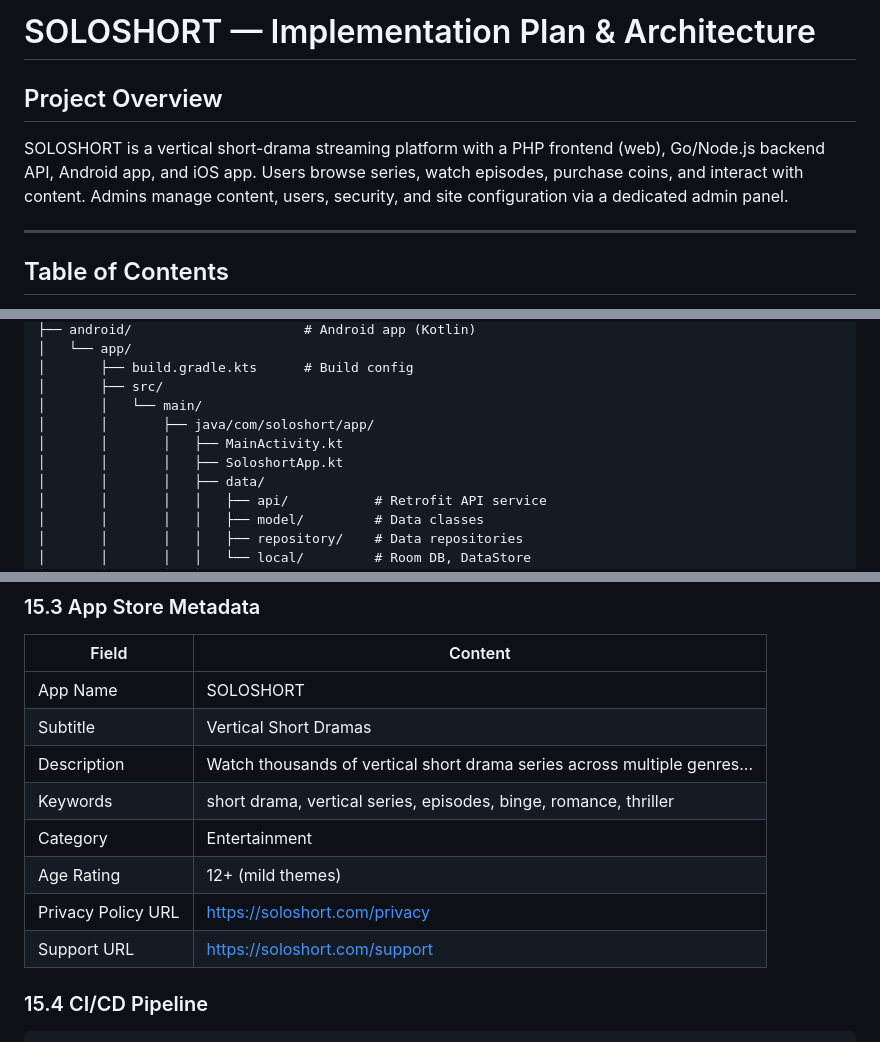
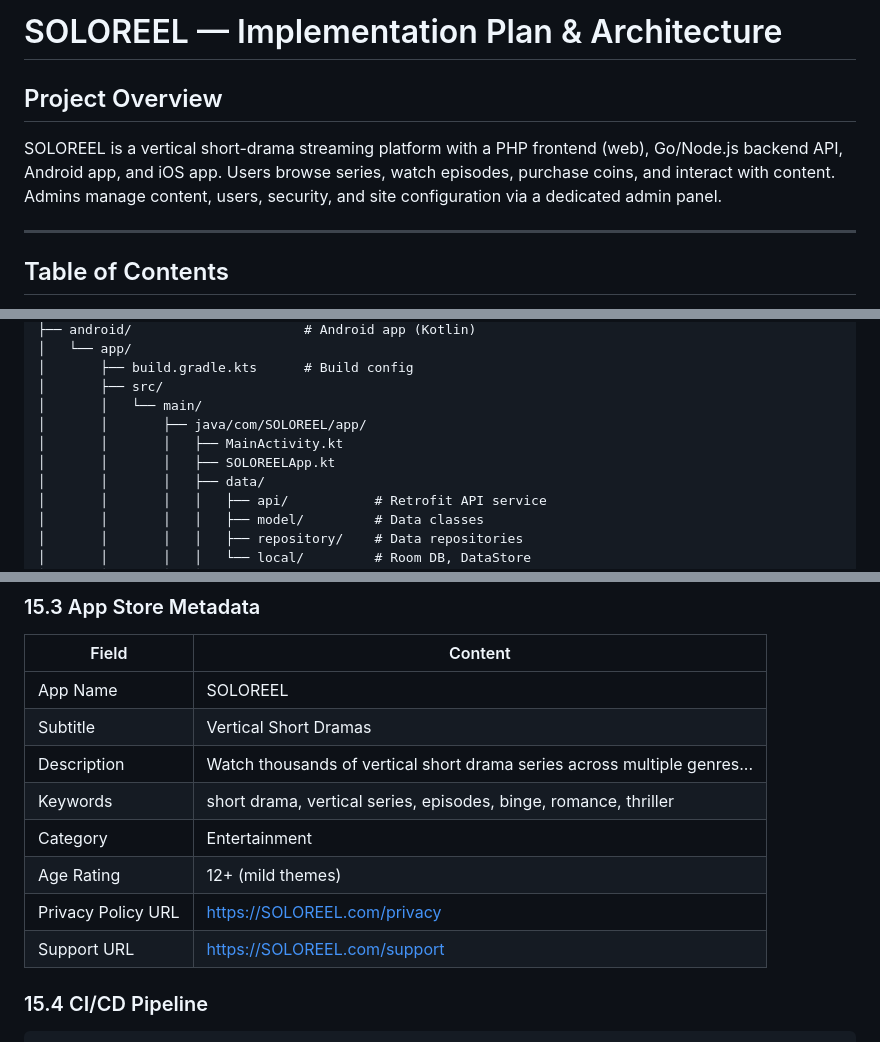
Before and after one commit to philmorehost/solo-reel, a Markdown page: README.md, 3 parts joined by grey strips. Drawn GitHub-style.

```diff
--- a/README.md
+++ b/README.md
@@ -1,8 +1,8 @@
-# SOLOSHORT — Implementation Plan & Architecture
+# SOLOREEL — Implementation Plan & Architecture
 
 ## Project Overview
 
-SOLOSHORT is a vertical short-drama streaming platform with a PHP frontend (web), Go/Node.js backend API, Android app, and iOS app. Users browse series, watch episodes, purchase coins, and interact with content. Admins manage content, users, security, and site configuration via a dedicated admin panel.
+SOLOREEL is a vertical short-drama streaming platform with a PHP frontend (web), Go/Node.js backend API, Android app, and iOS app. Users browse series, watch episodes, purchase coins, and interact with content. Admins manage content, users, security, and site configuration via a dedicated admin panel.
 
 ---
 
@@ -166,9 +166,9 @@ SOLOSHORT/
 │       ├── build.gradle.kts      # Build config
 │       ├── src/
 │       │   └── main/
-│       │       ├── java/com/soloshort/app/
+│       │       ├── java/com/SOLOREEL/app/
 │       │       │   ├── MainActivity.kt
-│       │       │   ├── SoloshortApp.kt
+│       │       │   ├── SOLOREELApp.kt
 │       │       │   ├── data/
 │       │       │   │   ├── api/           # Retrofit API service
 │       │       │   │   ├── model/         # Data classes
@@ -1111,14 +1111,14 @@ enum SoloshortAPI: URLRequestConvertible {
 
 | Field | Content |
 |-------|---------|
-| App Name | SOLOSHORT |
+| App Name | SOLOREEL |
 | Subtitle | Vertical Short Dramas |
 | Description | Watch thousands of vertical short drama series across multiple genres... |
 | Keywords | short drama, vertical series, episodes, binge, romance, thriller |
 | Category | Entertainment |
 | Age Rating | 12+ (mild themes) |
-| Privacy Policy URL | https://soloshort.com/privacy |
-| Support URL | https://soloshort.com/support |
+| Privacy Policy URL | https://SOLOREEL.com/privacy |
+| Support URL | https://SOLOREEL.com/support |
 
 ### 15.4 CI/CD Pipeline
 
```
Also changed, not shown: other parts of README.md (+21 -21 lines).
